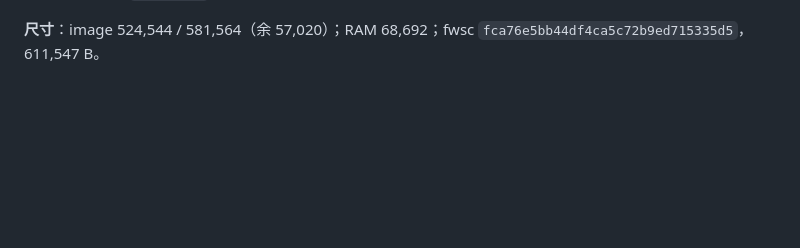
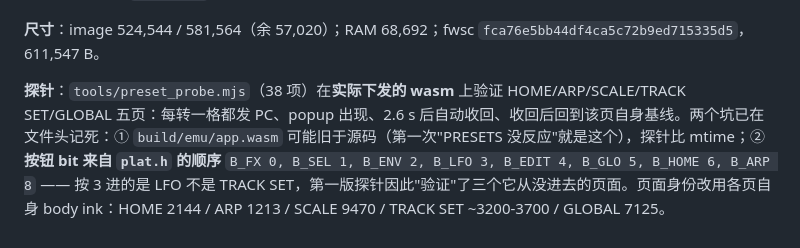
Before and after one commit to johnskiller/driftseq-fm1base, a Markdown page: PROGRESS.md, the part around the change. Drawn GitHub-style; blank space fills up the shorter version.

Commit message:
PROGRESS: the preset probe and its two traps

```diff
--- a/PROGRESS.md
+++ b/PROGRESS.md
@@ -597,3 +597,5 @@ C0 2A 00   SELECT 回 track 3 报 42（去重后仍发，因为接收端是 81
 **探针教训**：`tools/global_probe.mjs` 报 `footer K1 says a word (DEVICE)` 只有 18px。根因不是页脚画错，而是**旋钮在手的读数覆盖层**：`kn_ttl` 给 40 帧（约 640ms），K1 那一栏画的是数字 `1` 而不是 `DEVICE`。取帧必须等读数过期（`step(900)`）。这与页脚闪烁那次同源 —— host 能看见最后一遍，真机看见每一遍。
 
 **尺寸**：image 524,544 / 581,564（余 57,020）；RAM 68,692；fwsc `fca76e5bb44df4ca5c72b9ed715335d5`，611,547 B。
+
+**探针**：`tools/preset_probe.mjs`（38 项）在**实际下发的 wasm** 上验证 HOME/ARP/SCALE/TRACK SET/GLOBAL 五页：每转一格都发 PC、popup 出现、2.6 s 后自动收回、收回后回到该页自身基线。两个坑已在文件头记死：① `build/emu/app.wasm` 可能旧于源码（第一次"PRESETS 没反应"就是这个），探针比 mtime；② **按钮 bit 来自 `plat.h` 的顺序** `B_FX 0, B_SEL 1, B_ENV 2, B_LFO 3, B_EDIT 4, B_GLO 5, B_HOME 6, B_ARP 8` —— 按 3 进的是 LFO 不是 TRACK SET，第一版探针因此"验证"了三个它从没进去的页面。页面身份改用各页自身 body ink：HOME 2144 / ARP 1213 / SCALE 9470 / TRACK SET ~3200-3700 / GLOBAL 7125。
```
